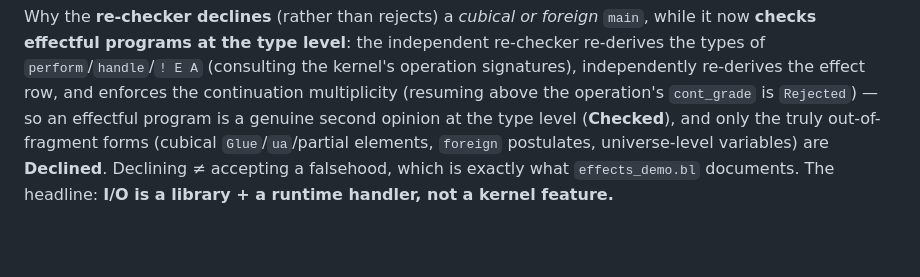
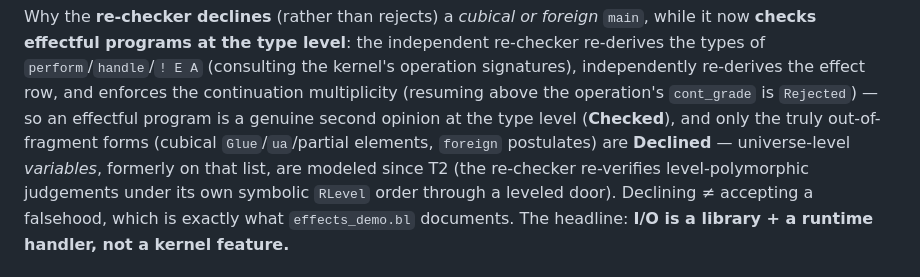
Before and after one commit to sjqtentacles/blight, a Markdown page: docs/roadmap.md, the part around the change. GitHub-like rendering; blank space fills up the shorter version.

```diff
--- a/docs/roadmap.md
+++ b/docs/roadmap.md
@@ -105,7 +105,9 @@ Why the **re-checker declines** (rather than rejects) a *cubical or foreign* `ma
 the effect row, and enforces the continuation multiplicity (resuming above the operation's
 `cont_grade` is `Rejected`) — so an effectful program is a genuine second opinion at the type level
 (**Checked**), and only the truly out-of-fragment forms (cubical `Glue`/`ua`/partial elements,
-`foreign` postulates, universe-level variables) are **Declined**. Declining ≠ accepting a falsehood, which is exactly what
+`foreign` postulates) are **Declined** — universe-level *variables*, formerly on that list, are
+modeled since T2 (the re-checker re-verifies level-polymorphic judgements under its own symbolic
+`RLevel` order through a leveled door). Declining ≠ accepting a falsehood, which is exactly what
 `effects_demo.bl` documents. The headline: **I/O is a library + a runtime handler, not a kernel
 feature.**
 
```
Also changed, not shown: docs/blight-spec.md (+15 -5 lines).
